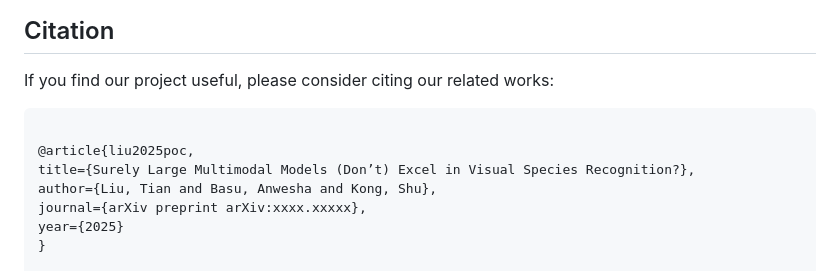
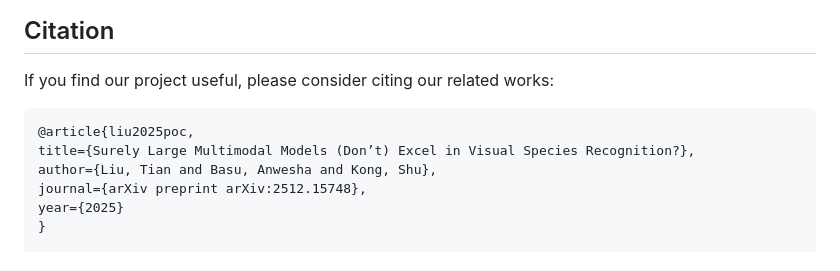
Before and after one commit to tian1327/POC, a Markdown page: README.md, the part around the change printed below. Drawn GitHub-style.

````diff
--- a/README.md
+++ b/README.md
@@ -159,11 +159,10 @@ See [QUERYLMM.md](./QUERYLMM.md) for instructions on running query with each LMM
 If you find our project useful, please consider citing our related works:
 
 ```bibtex
-
 @article{liu2025poc,
 title={Surely Large Multimodal Models (Don’t) Excel in Visual Species Recognition?},
 author={Liu, Tian and Basu, Anwesha and Kong, Shu},
-journal={arXiv preprint arXiv:xxxx.xxxxx},
+journal={arXiv preprint arXiv:2512.15748},
 year={2025}
 }
 
````
Also changed, not shown: other parts of README.md (+1 -1 lines).
